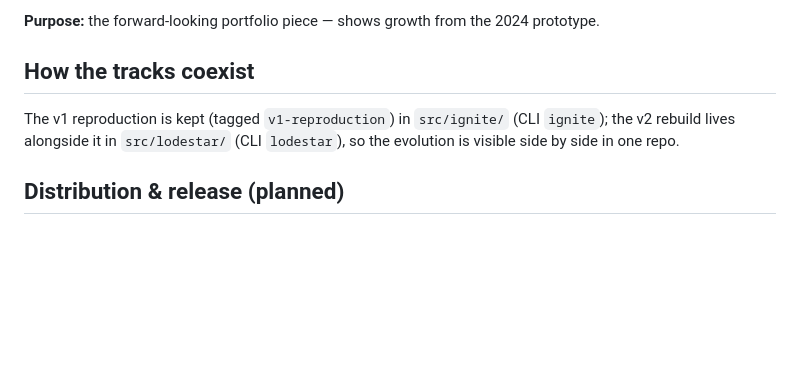
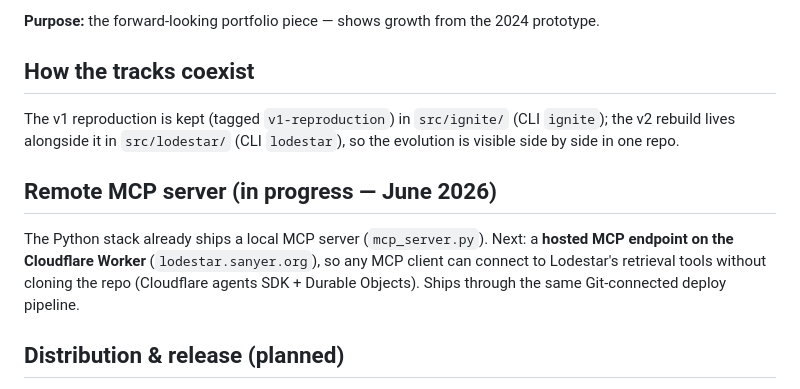
Before and after one commit to wolfieman/lodestar, a Markdown page: docs/roadmap.md, the part around the change. Drawn GitHub-style; blank space fills up the shorter version.

Commit message:
[LODESTAR][DOCS] Add the hosted MCP server to the roadmap
The local MCP server gains a hosted sibling: an MCP endpoint on the
Worker so any client can connect without cloning. Recorded as
in-progress so the plan survives outside session memory.

```diff
--- a/docs/roadmap.md
+++ b/docs/roadmap.md
@@ -42,6 +42,13 @@ The v1 reproduction is kept (tagged `v1-reproduction`) in `src/ignite/` (CLI `ig
 the v2 rebuild lives alongside it in `src/lodestar/` (CLI `lodestar`), so the evolution is visible
 side by side in one repo.
 
+## Remote MCP server (in progress — June 2026)
+
+The Python stack already ships a local MCP server (`mcp_server.py`). Next: a **hosted
+MCP endpoint on the Cloudflare Worker** (`lodestar.sanyer.org`), so any MCP client can
+connect to Lodestar's retrieval tools without cloning the repo (Cloudflare agents
+SDK + Durable Objects). Ships through the same Git-connected deploy pipeline.
+
 ## Distribution & release (planned)
 
 Lodestar is a runnable tool/service (CLI · web UI · MCP server), which makes it a genuine
```
